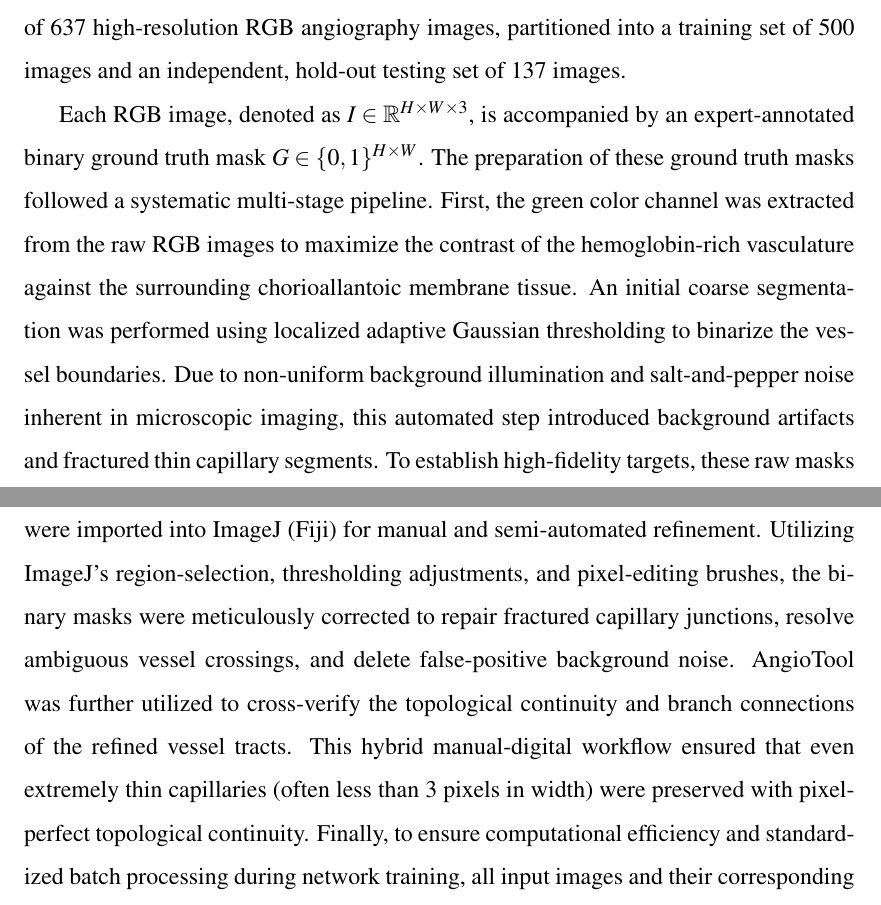
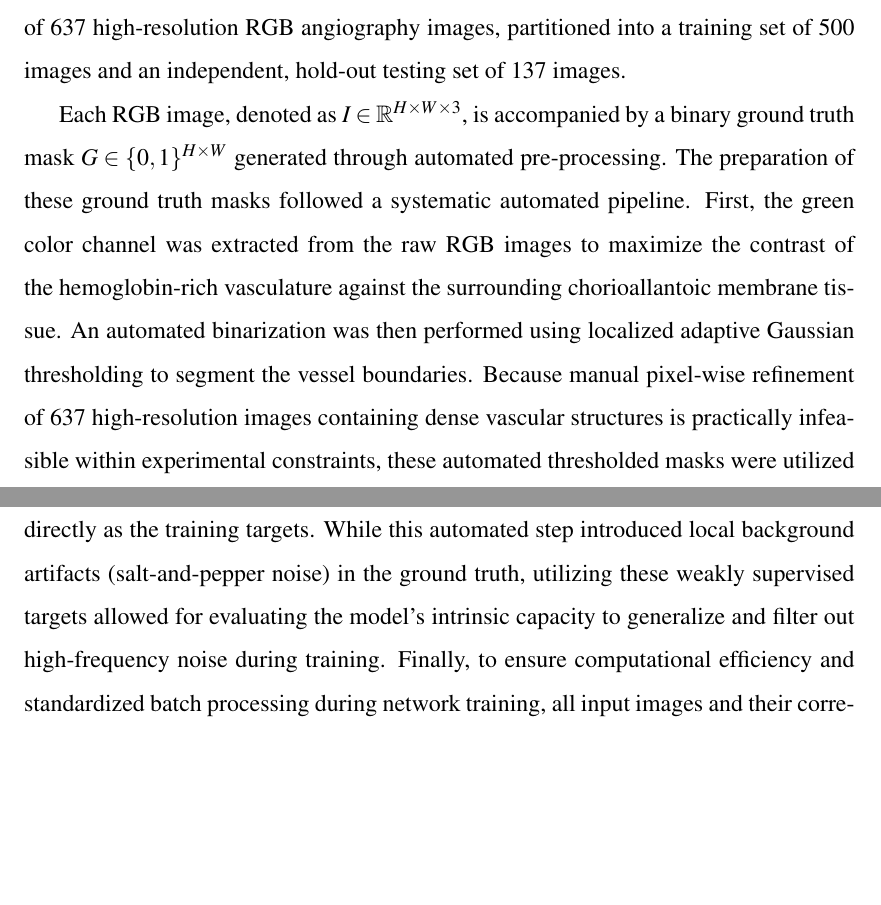
Before and after one commit to codeninjartr/angio, a LaTeX thesis (Thesis/main.tex, which reads Thesis/chapters/4_Methodology.tex): two parts of pages 36 and 37 of 66, joined at a grey line, cut so that both start at the same text, the shorter picture padded with empty space. Compiled offline with pdfLaTeX.

Commit message:
Update methodology section to accurately describe Ground Truth creation via weak supervision

```diff
--- a/Thesis/chapters/4_Methodology.tex
+++ b/Thesis/chapters/4_Methodology.tex
@@ -6,7 +6,7 @@ This chapter provides a comprehensive, component-level breakdown of the automate
 \section{Dataset Description and Preprocessing}
 The foundation of any deep learning model lies in the quality, diversity, and statistical distribution of its training data. The primary dataset utilized in this research consists of 637 high-resolution RGB angiography images, partitioned into a training set of 500 images and an independent, hold-out testing set of 137 images.
 
-Each RGB image, denoted as $I \in \mathbb{R}^{H \times W \times 3}$, is accompanied by an expert-annotated binary ground truth mask $G \in \{0,1\}^{H \times W}$. The preparation of these ground truth masks followed a systematic multi-stage pipeline. First, the green color channel was extracted from the raw RGB images to maximize the contrast of the hemoglobin-rich vasculature against the surrounding chorioallantoic membrane tissue. An initial coarse segmentation was performed using localized adaptive Gaussian thresholding to binarize the vessel boundaries. Due to non-uniform background illumination and salt-and-pepper noise inherent in microscopic imaging, this automated step introduced background artifacts and fractured thin capillary segments. To establish high-fidelity targets, these raw masks were imported into ImageJ (Fiji) for manual and semi-automated refinement. Utilizing ImageJ's region-selection, thresholding adjustments, and pixel-editing brushes, the binary masks were meticulously corrected to repair fractured capillary junctions, resolve ambiguous vessel crossings, and delete false-positive background noise. AngioTool was further utilized to cross-verify the topological continuity and branch connections of the refined vessel tracts. This hybrid manual-digital workflow ensured that even extremely thin capillaries (often less than 3 pixels in width) were preserved with pixel-perfect topological continuity. Finally, to ensure computational efficiency and standardized batch processing during network training, all input images and their corresponding masks were resized to a uniform spatial resolution of $256 \times 256$ pixels using bilinear interpolation for the images and nearest-neighbor interpolation for the masks to preserve discrete binary boundaries.
+Each RGB image, denoted as $I \in \mathbb{R}^{H \times W \times 3}$, is accompanied by a binary ground truth mask $G \in \{0,1\}^{H \times W}$ generated through automated pre-processing. The preparation of these ground truth masks followed a systematic automated pipeline. First, the green color channel was extracted from the raw RGB images to maximize the contrast of the hemoglobin-rich vasculature against the surrounding chorioallantoic membrane tissue. An automated binarization was then performed using localized adaptive Gaussian thresholding to segment the vessel boundaries. Because manual pixel-wise refinement of 637 high-resolution images containing dense vascular structures is practically infeasible within experimental constraints, these automated thresholded masks were utilized directly as the training targets. While this automated step introduced local background artifacts (salt-and-pepper noise) in the ground truth, utilizing these weakly supervised targets allowed for evaluating the model's intrinsic capacity to generalize and filter out high-frequency noise during training. Finally, to ensure computational efficiency and standardized batch processing during network training, all input images and their corresponding masks were resized to a uniform spatial resolution of $256 \times 256$ pixels using bilinear interpolation for the images and nearest-neighbor interpolation for the masks to preserve discrete binary boundaries.
 
 Following spatial normalization, the pixel intensities of the RGB images are normalized from the range $[0, 255]$ to the range $[0.0, 1.0]$. This vital preprocessing step stabilizes the gradients during backpropagation and accelerates the convergence of the neural networks by ensuring that the input features operate on a similar numerical scale.
 
```
